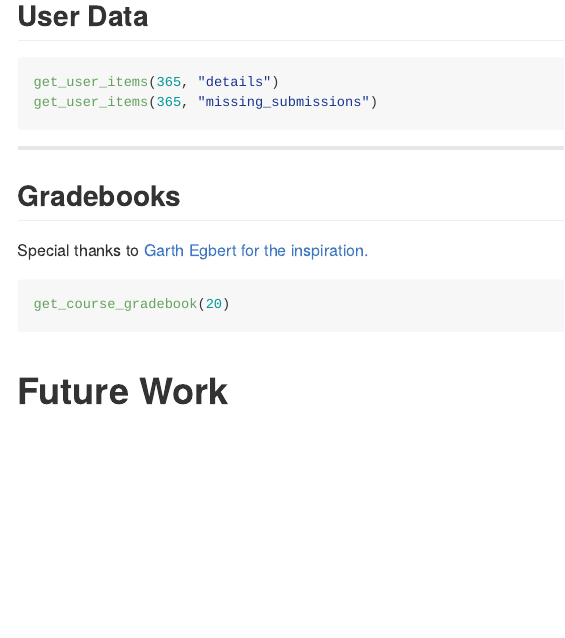
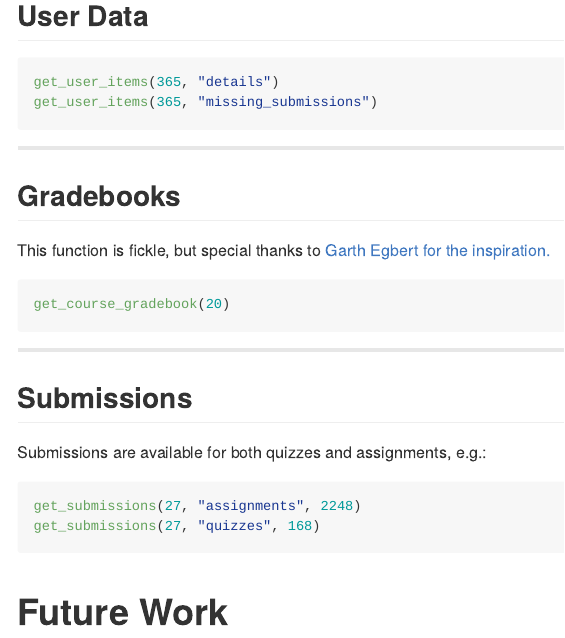
Before and after one commit to daranzolin/rcanvas, an R Markdown document (README.Rmd): the page in a window 1100 px wide, from 1220 px down. The pictures show the output file README.md that the author committed with the source, drawn offline in the style of GitHub.

Commit message:
updated README

````diff
--- a/README.Rmd
+++ b/README.Rmd
@@ -71,10 +71,21 @@ get_user_items(365, "missing_submissions")
 
 ## Gradebooks
 
-Special thanks to [Garth Egbert for the inspiration.](https://community.canvaslms.com/groups/canvas-developers/blog/2016/07/09/gradebook-analysis-error-checking-the-gradebook)
+This function is fickle, but special thanks to [Garth Egbert for the inspiration.](https://community.canvaslms.com/groups/canvas-developers/blog/2016/07/09/gradebook-analysis-error-checking-the-gradebook)
 
 ```{r eval = FALSE}
 get_course_gradebook(20)
+```
+
+***
+
+## Submissions
+
+Submissions are available for both quizzes and assignments, e.g.:
+
+```{r eval = FALSE}
+get_submissions(27, "assignments", 2248)
+get_submissions(27, "quizzes", 168)
 ```
 
 
````
Also changed, not shown: README.md.
